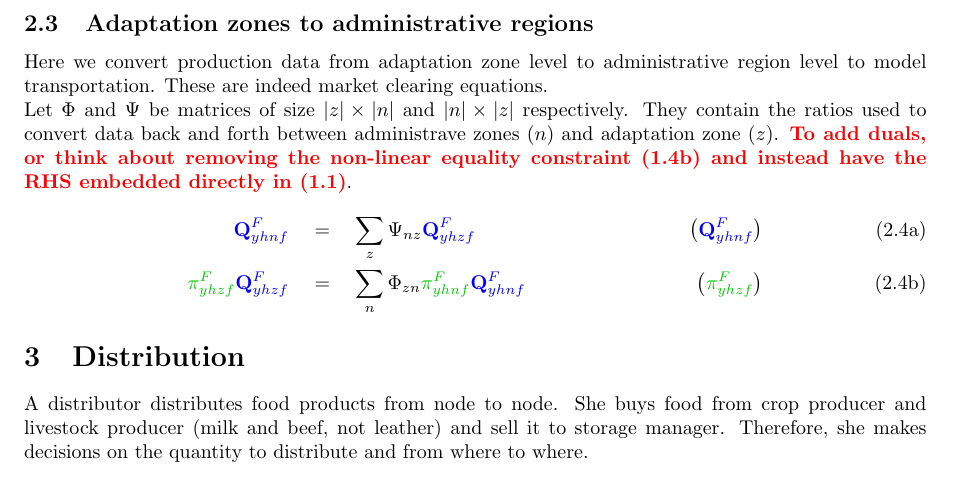
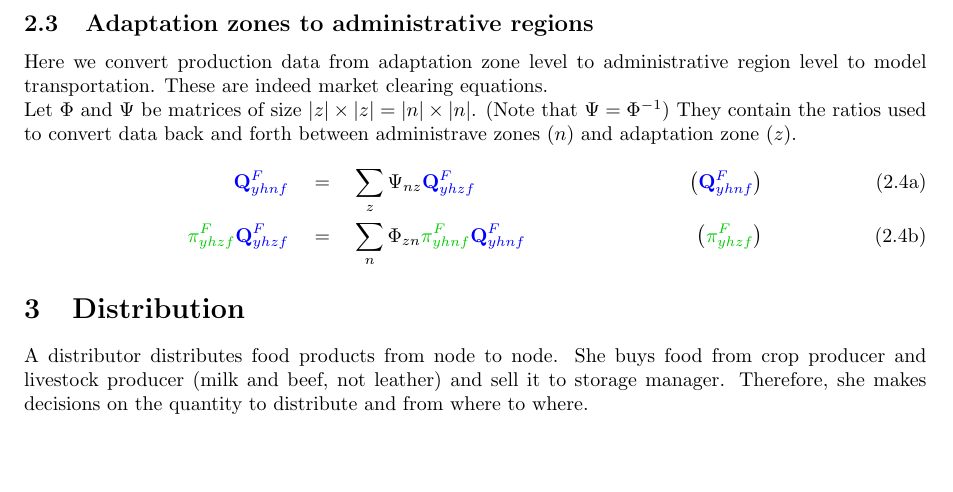
Before and after one commit to ssriram1992/Food, a LaTeX document (MME/Doc/Equations.tex): part of page 4 of 7, cut so that both start at the same text, the shorter picture padded with empty space. Compiled offline with pdfLaTeX.

Commit message:
Semi working Adap zone model

```diff
--- a/MME/Doc/Equations.tex
+++ b/MME/Doc/Equations.tex
@@ -269,7 +269,7 @@ such that for $f\not\in \C$
 Here we convert production data from adaptation zone level to administrative region level to model transportation. These are indeed market clearing equations.\\
 % subsection adaptation_zones_to_administrative_regions (end)
 % \pagebreak
-Let $\Phi$ and $\Psi$ be matrices of size $|z|\times|n|$ and $|n| \times |z|$ respectively. They contain the ratios used to convert data back and forth between administrave zones ($n$) and adaptation zone ($z$). {\bf\color{red} To add duals, or think about removing the non-linear equality constraint (1.4b) and instead have the RHS embedded directly in (1.1)}.
+Let $\Phi$ and $\Psi$ be matrices of size $|z|\times|z| = |n| \times |n|$. (Note that $\Psi = \Phi^{-1}$)  They contain the ratios used to convert data back and forth between administrave zones ($n$) and adaptation zone ($z$). %{\bf\color{red} To add duals, or think about removing the non-linear equality constraint (1.4b) and instead have the RHS embedded directly in (1.1)}.
 \begin{subequations}
 \begin{align}
 	\QFf \quad&=\quad \sum_z \Psi_{nz}\QFfz&\left( \QFf \right) \\
```
Also changed, not shown: MME/Doc/.pdf (deleted), MME/Doc/Equations.pdf, 8 other files.
